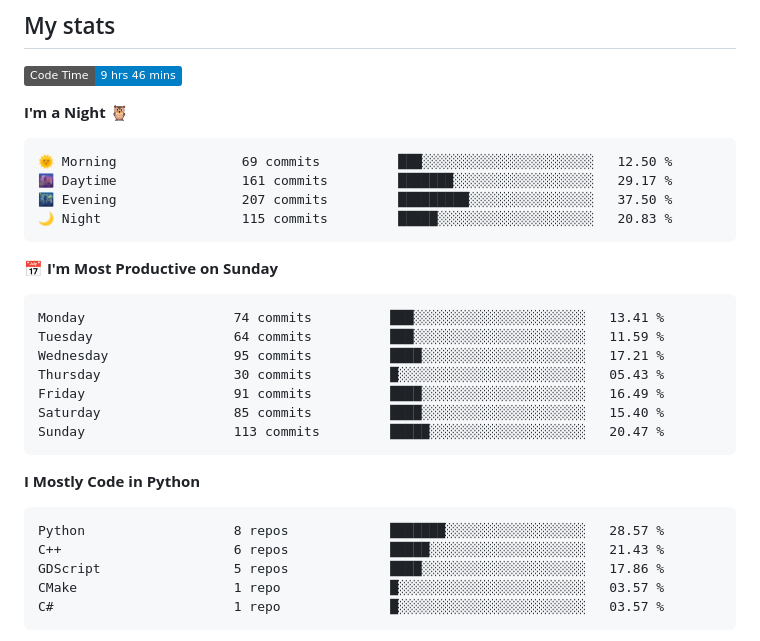
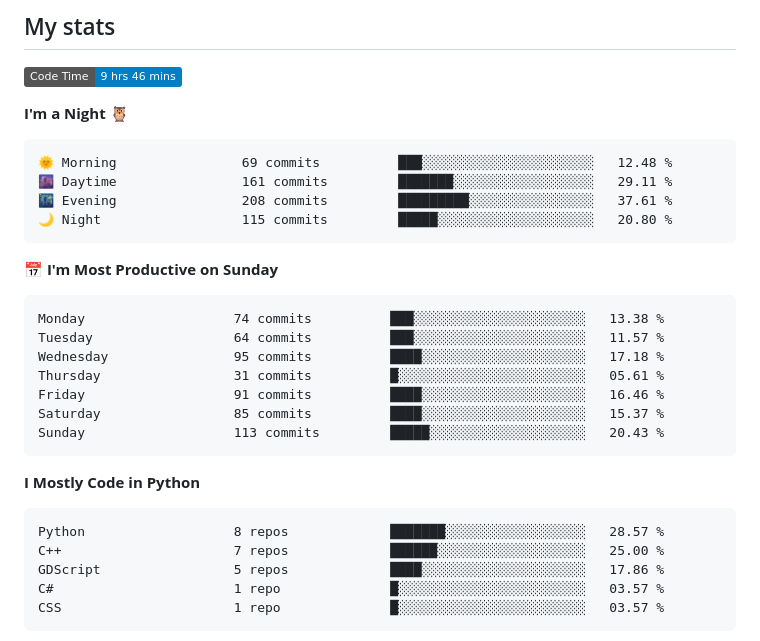
Before and after one commit to Befrimon/Befrimon, a Markdown page: README.md, the part around one of its changes. Rendered like a GitHub page; badges without logos.

Commit message:
Updated with Dev Metrics

````diff
--- a/README.md
+++ b/README.md
@@ -35,21 +35,21 @@
 **I'm a Night 🦉**
 
 ```text
-🌞 Morning                69 commits          ███░░░░░░░░░░░░░░░░░░░░░░   12.50 %
-🌆 Daytime                161 commits         ███████░░░░░░░░░░░░░░░░░░   29.17 %
-🌃 Evening                207 commits         █████████░░░░░░░░░░░░░░░░   37.50 %
-🌙 Night                  115 commits         █████░░░░░░░░░░░░░░░░░░░░   20.83 %
+🌞 Morning                69 commits          ███░░░░░░░░░░░░░░░░░░░░░░   12.48 %
+🌆 Daytime                161 commits         ███████░░░░░░░░░░░░░░░░░░   29.11 %
+🌃 Evening                208 commits         █████████░░░░░░░░░░░░░░░░   37.61 %
+🌙 Night                  115 commits         █████░░░░░░░░░░░░░░░░░░░░   20.80 %
 ```
 📅 **I'm Most Productive on Sunday**
 
 ```text
-Monday                   74 commits          ███░░░░░░░░░░░░░░░░░░░░░░   13.41 %
-Tuesday                  64 commits          ███░░░░░░░░░░░░░░░░░░░░░░   11.59 %
-Wednesday                95 commits          ████░░░░░░░░░░░░░░░░░░░░░   17.21 %
-Thursday                 30 commits          █░░░░░░░░░░░░░░░░░░░░░░░░   05.43 %
-Friday                   91 commits          ████░░░░░░░░░░░░░░░░░░░░░   16.49 %
-Saturday                 85 commits          ████░░░░░░░░░░░░░░░░░░░░░   15.40 %
-Sunday                   113 commits         █████░░░░░░░░░░░░░░░░░░░░   20.47 %
+Monday                   74 commits          ███░░░░░░░░░░░░░░░░░░░░░░   13.38 %
+Tuesday                  64 commits          ███░░░░░░░░░░░░░░░░░░░░░░   11.57 %
+Wednesday                95 commits          ████░░░░░░░░░░░░░░░░░░░░░   17.18 %
+Thursday                 31 commits          █░░░░░░░░░░░░░░░░░░░░░░░░   05.61 %
+Friday                   91 commits          ████░░░░░░░░░░░░░░░░░░░░░   16.46 %
+Saturday                 85 commits          ████░░░░░░░░░░░░░░░░░░░░░   15.37 %
+Sunday                   113 commits         █████░░░░░░░░░░░░░░░░░░░░   20.43 %
 ```
 
 
@@ -57,10 +57,10 @@ Sunday                   113 commits         █████░░░░░░
 
 ```text
 Python                   8 repos             ███████░░░░░░░░░░░░░░░░░░   28.57 %
-C++                      6 repos             █████░░░░░░░░░░░░░░░░░░░░   21.43 %
+C++                      7 repos             ██████░░░░░░░░░░░░░░░░░░░   25.00 %
 GDScript                 5 repos             ████░░░░░░░░░░░░░░░░░░░░░   17.86 %
-CMake                    1 repo              █░░░░░░░░░░░░░░░░░░░░░░░░   03.57 %
 C#                       1 repo              █░░░░░░░░░░░░░░░░░░░░░░░░   03.57 %
+CSS                      1 repo              █░░░░░░░░░░░░░░░░░░░░░░░░   03.57 %
 ```
 
 
````
Also changed, not shown: other parts of README.md (+1 -1 lines).
